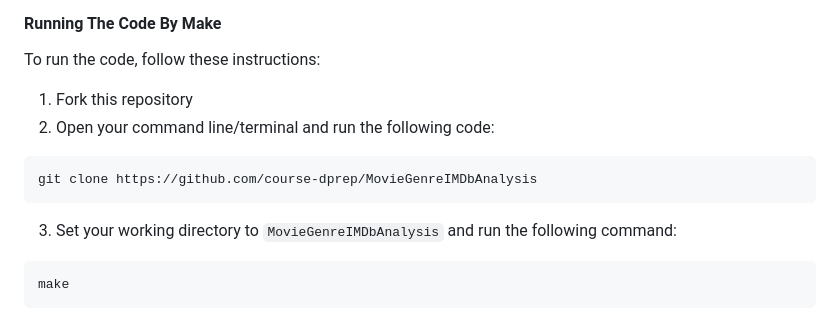
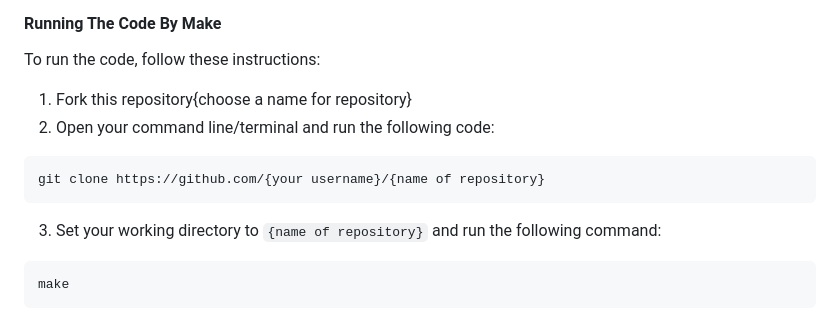
Before and after one commit to course-dprep/MovieGenre_IMDbAnalysis, a Markdown page: README.md, the part around the change. Rendered like a GitHub page.

````diff
--- a/README.md
+++ b/README.md
@@ -59,12 +59,12 @@ Please follow the installation guides on https://tilburgsciencehub.com
 ## Running Instructions
 #### **Running The Code By Make**
 To run the code, follow these instructions:
-1. Fork this repository
+1. Fork this repository{choose a name for repository}
 2. Open your command line/terminal and run the following code:
 ```
-git clone https://github.com/course-dprep/MovieGenreIMDbAnalysis
+git clone https://github.com/{your username}/{name of repository}
 ```
-3. Set your working directory to `MovieGenreIMDbAnalysis` and run the following command:
+3. Set your working directory to `{name of repository}` and run the following command:
 ```
 make
 ```
````
